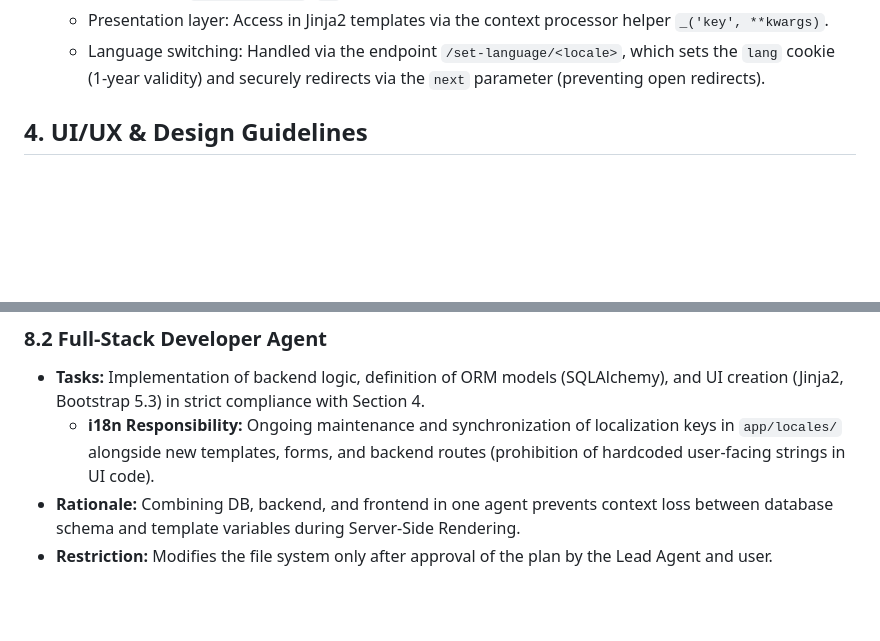
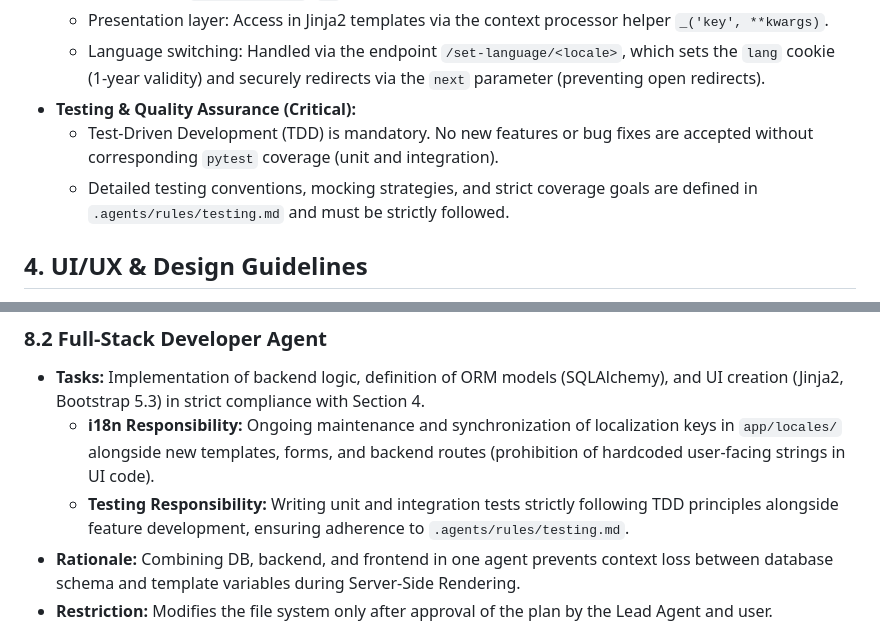
Before and after one commit to drgimpfen/SmartContractManager, a Markdown page: .agents/AGENTS.md, 2 parts joined by grey strips. Rendered like a GitHub page; blank space fills up the shorter version.

```diff
--- a/.agents/AGENTS.md
+++ b/.agents/AGENTS.md
@@ -37,6 +37,9 @@ Your code must be modular, secure, and performant. Implement features strictly a
     4. Fallback: `DEFAULT_LOCALE` (`en`).
   * Presentation layer: Access in Jinja2 templates via the context processor helper `_('key', **kwargs)`.
   * Language switching: Handled via the endpoint `/set-language/<locale>`, which sets the `lang` cookie (1-year validity) and securely redirects via the `next` parameter (preventing open redirects).
+* **Testing & Quality Assurance (Critical):**
+  * Test-Driven Development (TDD) is mandatory. No new features or bug fixes are accepted without corresponding `pytest` coverage (unit and integration).
+  * Detailed testing conventions, mocking strategies, and strict coverage goals are defined in `.agents/rules/testing.md` and must be strictly followed.
 
 ## 4. UI/UX & Design Guidelines
 The system uses Server-Side Rendering (Jinja2) in strict combination with Bootstrap 5.3. There is no separate design agent; the Full-Stack Agent is responsible for adhering to the following UI rules:
@@ -124,6 +127,7 @@ The project is orchestrated via an optimized multi-agent structure tailored to S
 ### 8.2 Full-Stack Developer Agent
 * **Tasks:** Implementation of backend logic, definition of ORM models (SQLAlchemy), and UI creation (Jinja2, Bootstrap 5.3) in strict compliance with Section 4.
   * **i18n Responsibility:** Ongoing maintenance and synchronization of localization keys in `app/locales/` alongside new templates, forms, and backend routes (prohibition of hardcoded user-facing strings in UI code).
+  * **Testing Responsibility:** Writing unit and integration tests strictly following TDD principles alongside feature development, ensuring adherence to `.agents/rules/testing.md`.
 * **Rationale:** Combining DB, backend, and frontend in one agent prevents context loss between database schema and template variables during Server-Side Rendering.
 * **Restriction:** Modifies the file system only after approval of the plan by the Lead Agent and user.
 
```
Also changed, not shown: .agents/rules/testing.md (added, +30 -0 lines).
